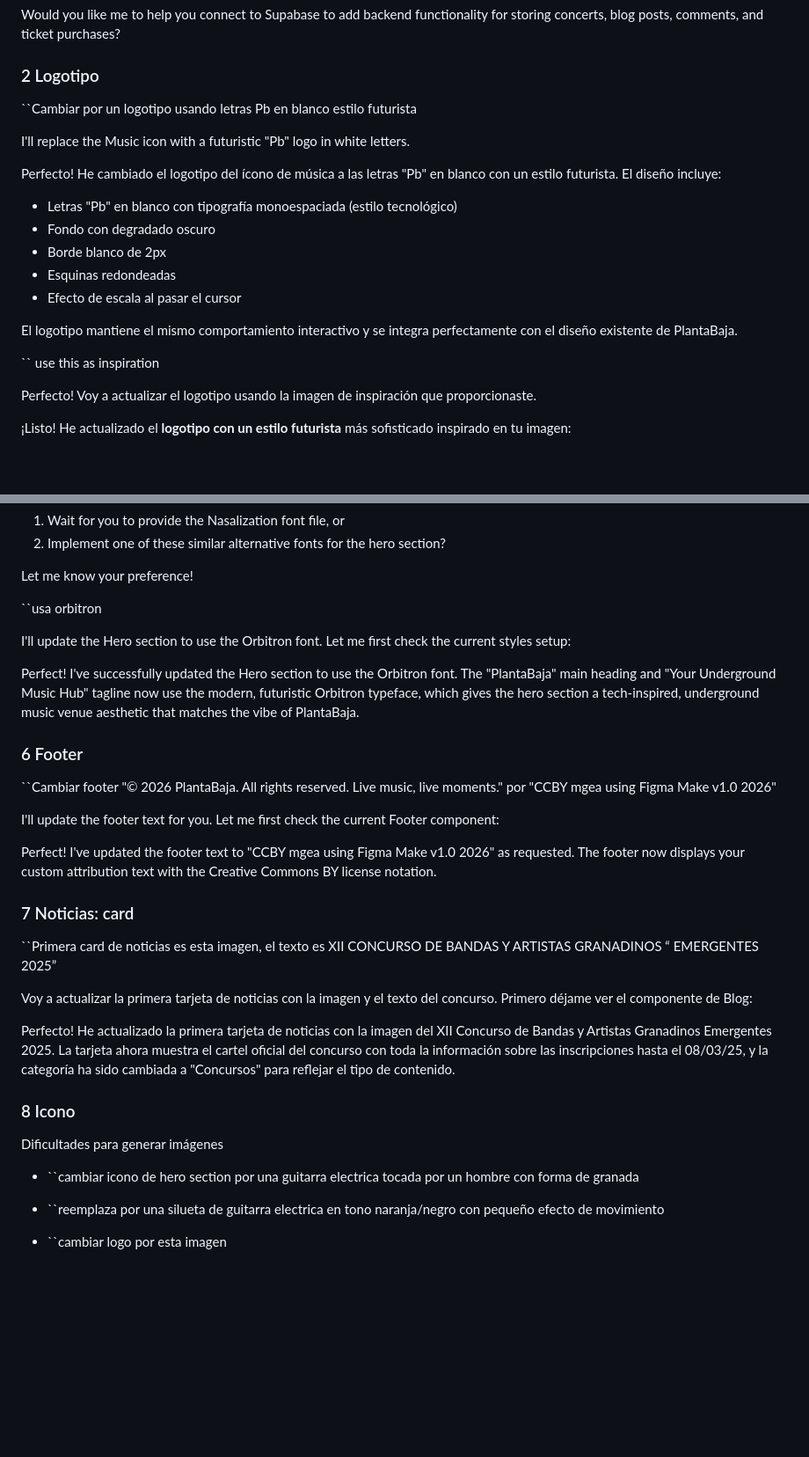
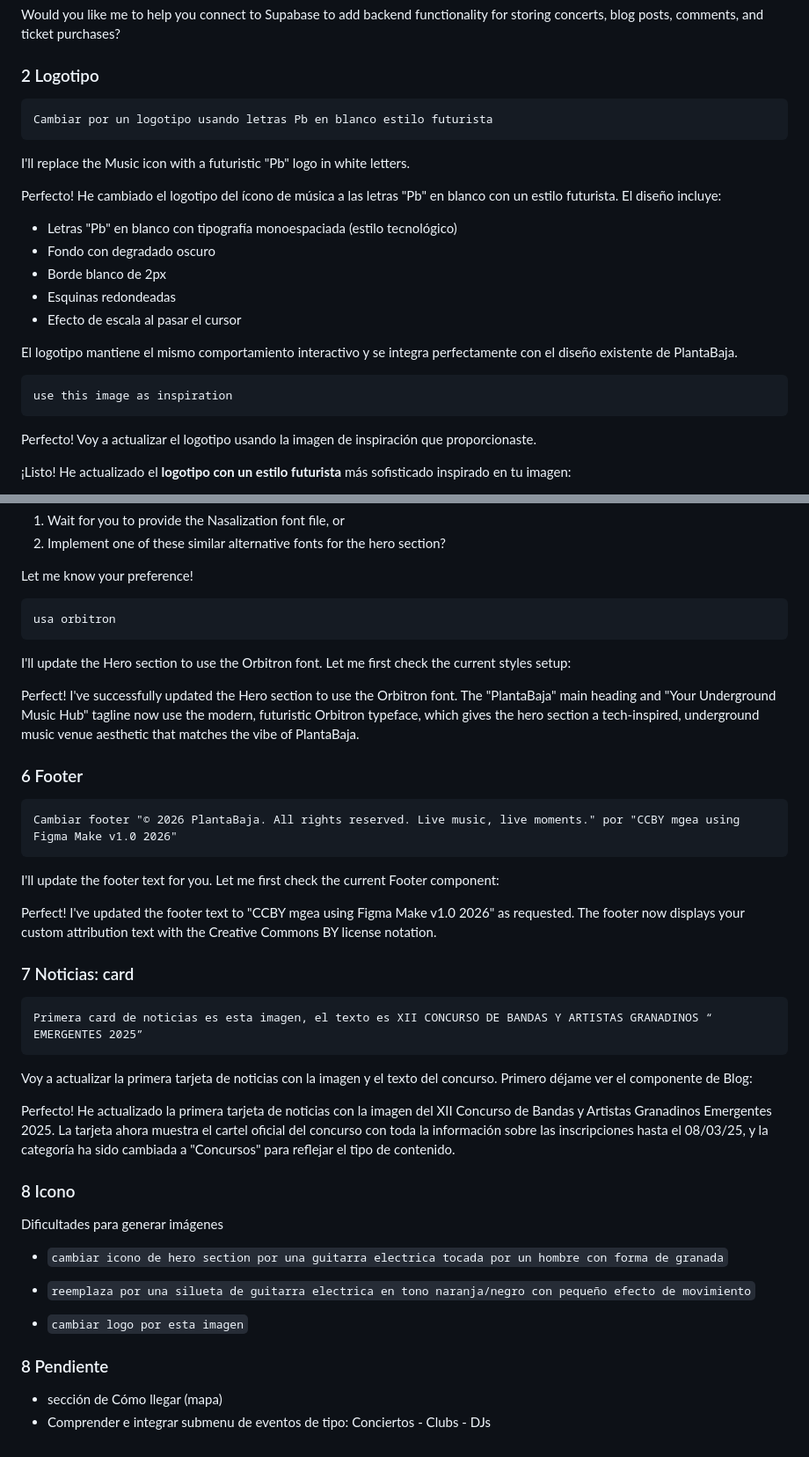
Before and after one commit to mgea/DIU, a Markdown page: actividades/plantabaja.md, 2 parts joined by grey strips. Shown at 88% size. Drawn GitHub-style; blank space fills up the shorter version.

````diff
--- a/actividades/plantabaja.md
+++ b/actividades/plantabaja.md
@@ -37,7 +39,9 @@ Would you like me to help you connect to Supabase to add backend functionality f
 
 ### 2  Logotipo
 
-``Cambiar por un logotipo usando letras Pb en blanco estilo futurista
+```
+Cambiar por un logotipo usando letras Pb en blanco estilo futurista
+```
 
 I'll replace the Music icon with a futuristic "Pb" logo in white letters.
 
@@ -51,7 +55,9 @@ Perfecto! He cambiado el logotipo del ícono de música a las letras "Pb" en bla
 
 El logotipo mantiene el mismo comportamiento interactivo y se integra perfectamente con el diseño existente de PlantaBaja.
 
-`` use this as inspiration
+```
+use this image as inspiration
+```
 
 Perfecto! Voy a actualizar el logotipo usando la imagen de inspiración que proporcionaste.
 
@@ -132,7 +155,10 @@ Would you like me to:
 
 Let me know your preference!
 
-``usa orbitron
+```
+usa orbitron
+```
+
 
 I'll update the Hero section to use the Orbitron font. Let me first check the current styles setup:
 
@@ -140,7 +166,10 @@ Perfect! I've successfully updated the Hero section to use the Orbitron font. Th
 
 ### 6  Footer
 
-``Cambiar footer "© 2026 PlantaBaja. All rights reserved. Live music, live moments." por "CCBY mgea using Figma Make v1.0 2026"
+```
+Cambiar footer "© 2026 PlantaBaja. All rights reserved. Live music, live moments." por "CCBY mgea using Figma Make v1.0 2026"
+```
+
 
 I'll update the footer text for you. Let me first check the current Footer component:
 
@@ -149,7 +178,9 @@ Perfect! I've updated the footer text to "CCBY mgea using Figma Make v1.0 2026"
 ### 7 Noticias: card
 
 
-``Primera card de noticias es esta imagen, el texto es XII CONCURSO DE BANDAS Y ARTISTAS GRANADINOS “ EMERGENTES 2025”
+```
+Primera card de noticias es esta imagen, el texto es XII CONCURSO DE BANDAS Y ARTISTAS GRANADINOS “ EMERGENTES 2025”
+```
 
 Voy a actualizar la primera tarjeta de noticias con la imagen y el texto del concurso. Primero déjame ver el componente de Blog:
 
@@ -160,8 +191,14 @@ Perfecto! He actualizado la primera tarjeta de noticias con la imagen del XII Co
 
 Dificultades para generar imágenes
 
-* ``cambiar icono de hero section por una guitarra electrica tocada por un hombre con forma de granada
+* ``cambiar icono de hero section por una guitarra electrica tocada por un hombre con forma de granada``
 
-* ``reemplaza por una silueta de guitarra electrica en tono naranja/negro con pequeño efecto de movimiento
+* ``reemplaza por una silueta de guitarra electrica en tono naranja/negro con pequeño efecto de movimiento``
 
-* ``cambiar logo por esta imagen
+* ``cambiar logo por esta imagen``
+
+
+### 8 Pendiente
+
+* sección de Cómo llegar (mapa)
+* Comprender e integrar submenu de eventos de tipo: Conciertos - Clubs - DJs
````
Also changed, not shown: other parts of actividades/plantabaja.md (+24 -5 lines).
